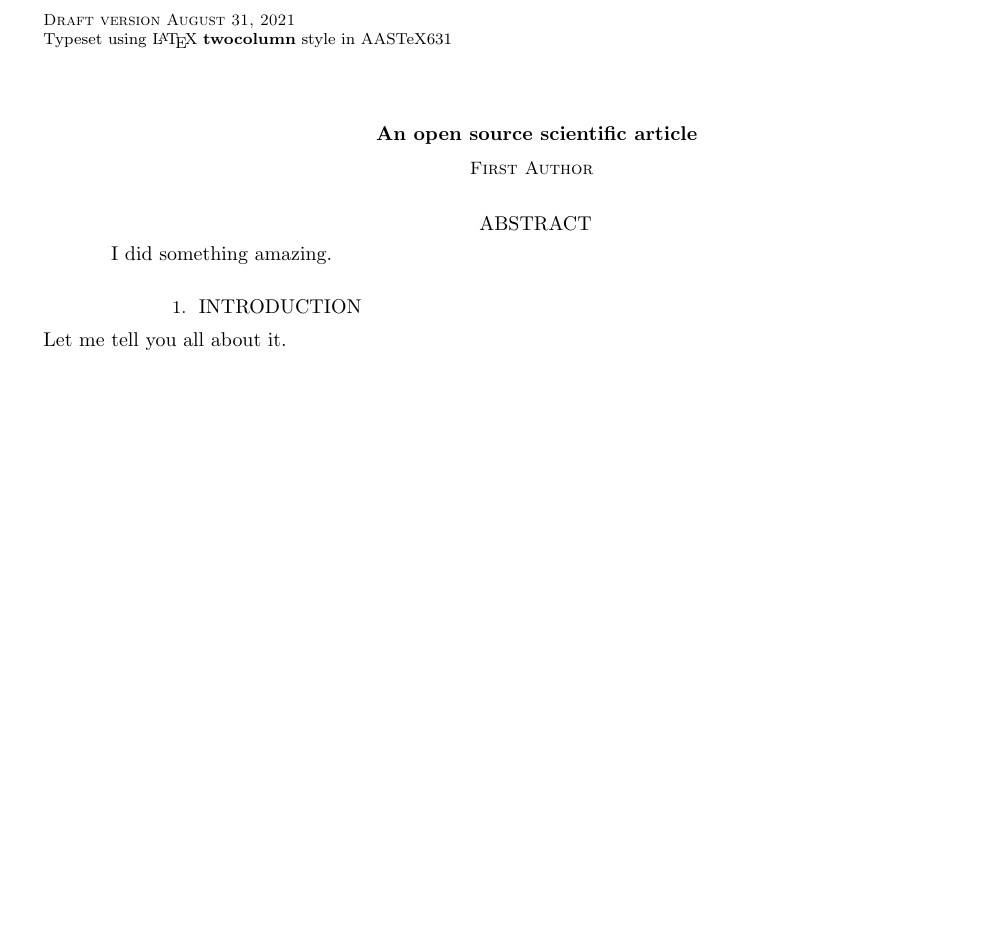
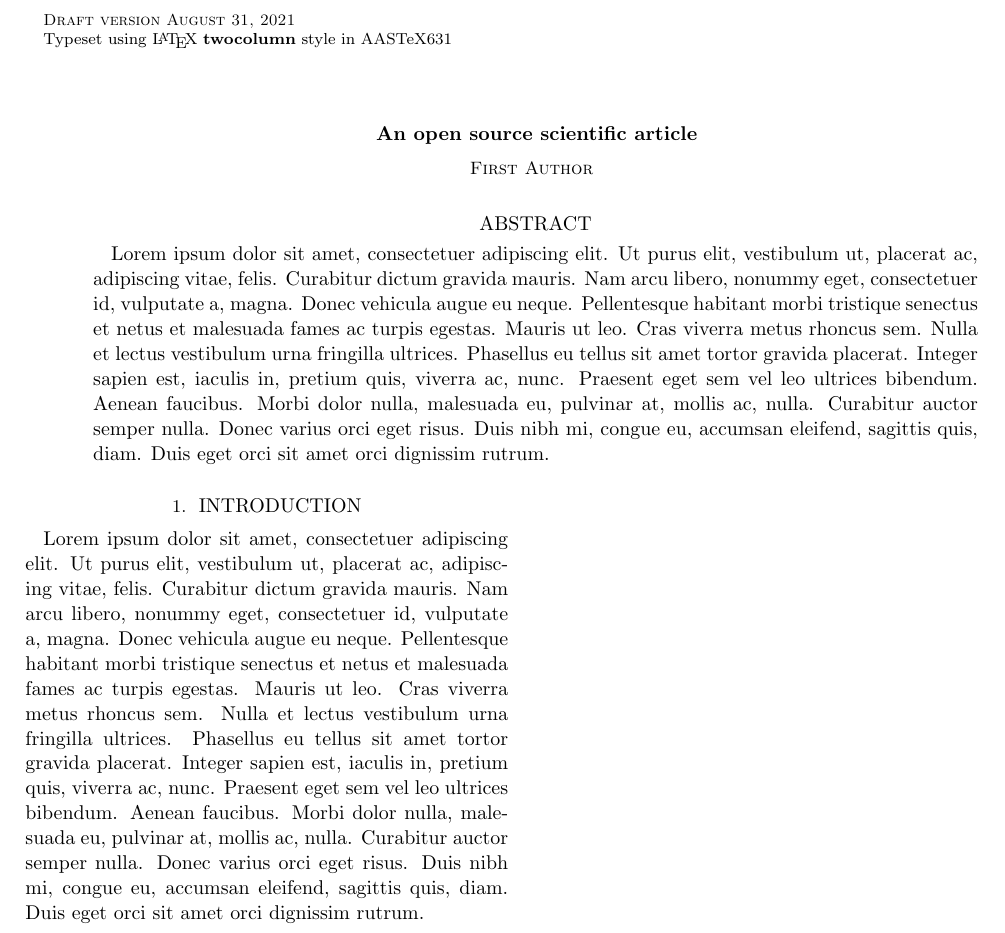
Before and after one commit to rodluger/showyourwork-template, a LaTeX paper (src/ms.tex): part of the page, cut so that both start at the same text, the shorter picture padded with empty space. Compiled offline with pdfLaTeX.

Commit message:
add filler

```diff
--- a/src/ms.tex
+++ b/src/ms.tex
@@ -10,13 +10,47 @@
 % Author list
 \author{First Author}
 
-% Abstract
+% Abstract with filler text
 \begin{abstract}
-    I did something amazing.
+    Lorem ipsum dolor sit amet, consectetuer adipiscing elit.
+    Ut purus elit, vestibulum ut, placerat ac, adipiscing vitae, felis.
+    Curabitur dictum gravida mauris.
+    Nam arcu libero, nonummy eget, consectetuer id, vulputate a, magna.
+    Donec vehicula augue eu neque.
+    Pellentesque habitant morbi tristique senectus et netus et malesuada fames ac turpis egestas.
+    Mauris ut leo.
+    Cras viverra metus rhoncus sem.
+    Nulla et lectus vestibulum urna fringilla ultrices.
+    Phasellus eu tellus sit amet tortor gravida placerat.
+    Integer sapien est, iaculis in, pretium quis, viverra ac, nunc.
+    Praesent eget sem vel leo ultrices bibendum.
+    Aenean faucibus.
+    Morbi dolor nulla, malesuada eu, pulvinar at, mollis ac, nulla.
+    Curabitur auctor semper nulla.
+    Donec varius orci eget risus.
+    Duis nibh mi, congue eu, accumsan eleifend, sagittis quis, diam.
+    Duis eget orci sit amet orci dignissim rutrum.
 \end{abstract}
 
-% Main body
+% Main body with filler text
 \section{Introduction}
-Let me tell you all about it.
+Lorem ipsum dolor sit amet, consectetuer adipiscing elit.
+Ut purus elit, vestibulum ut, placerat ac, adipiscing vitae, felis.
+Curabitur dictum gravida mauris.
+Nam arcu libero, nonummy eget, consectetuer id, vulputate a, magna.
+Donec vehicula augue eu neque.
+Pellentesque habitant morbi tristique senectus et netus et malesuada fames ac turpis egestas.
+Mauris ut leo.
+Cras viverra metus rhoncus sem.
+Nulla et lectus vestibulum urna fringilla ultrices.
+Phasellus eu tellus sit amet tortor gravida placerat.
+Integer sapien est, iaculis in, pretium quis, viverra ac, nunc.
+Praesent eget sem vel leo ultrices bibendum.
+Aenean faucibus.
+Morbi dolor nulla, malesuada eu, pulvinar at, mollis ac, nulla.
+Curabitur auctor semper nulla.
+Donec varius orci eget risus.
+Duis nibh mi, congue eu, accumsan eleifend, sagittis quis, diam.
+Duis eget orci sit amet orci dignissim rutrum.
 
 \end{document}
```
Also changed, not shown: 1 other file.
